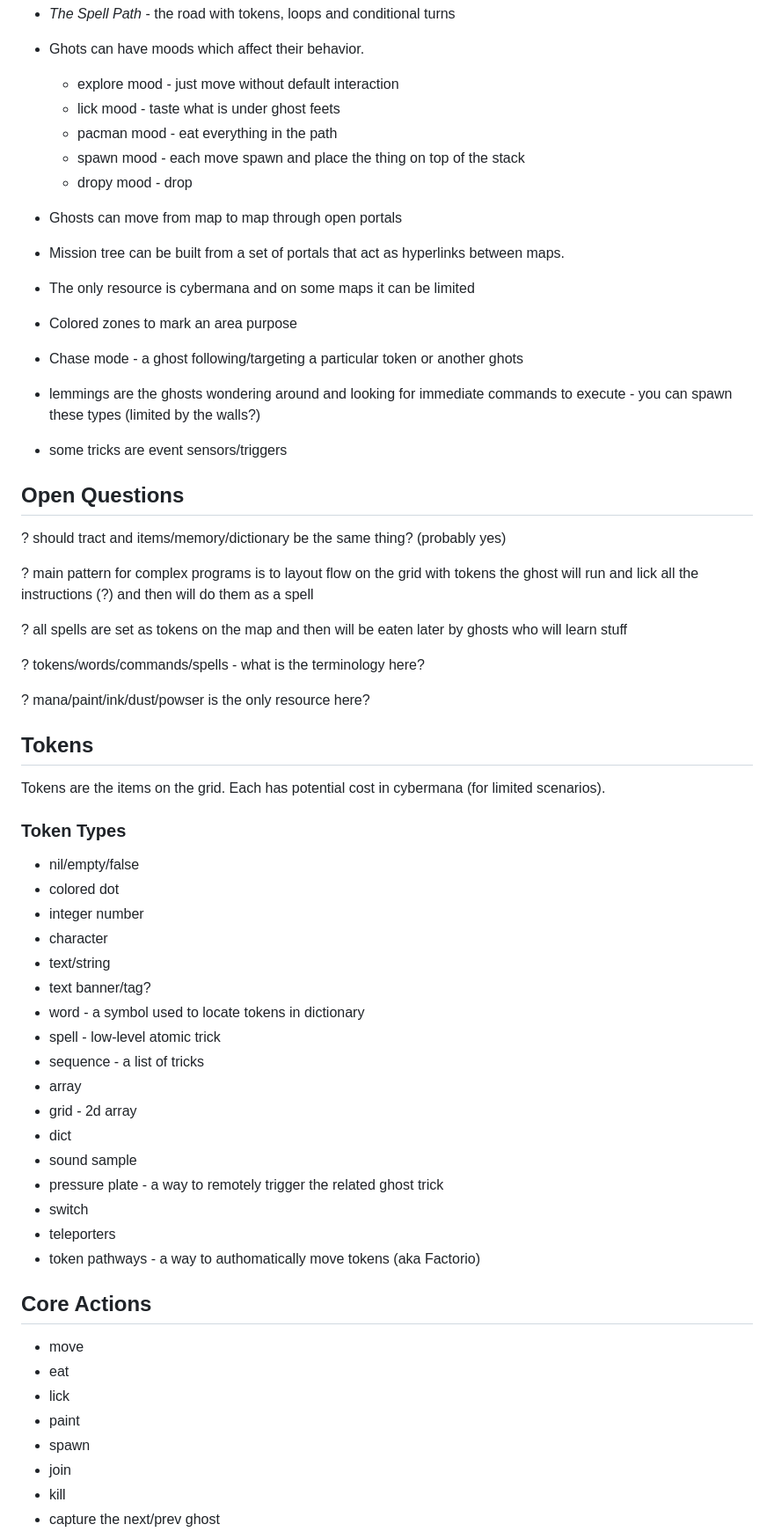
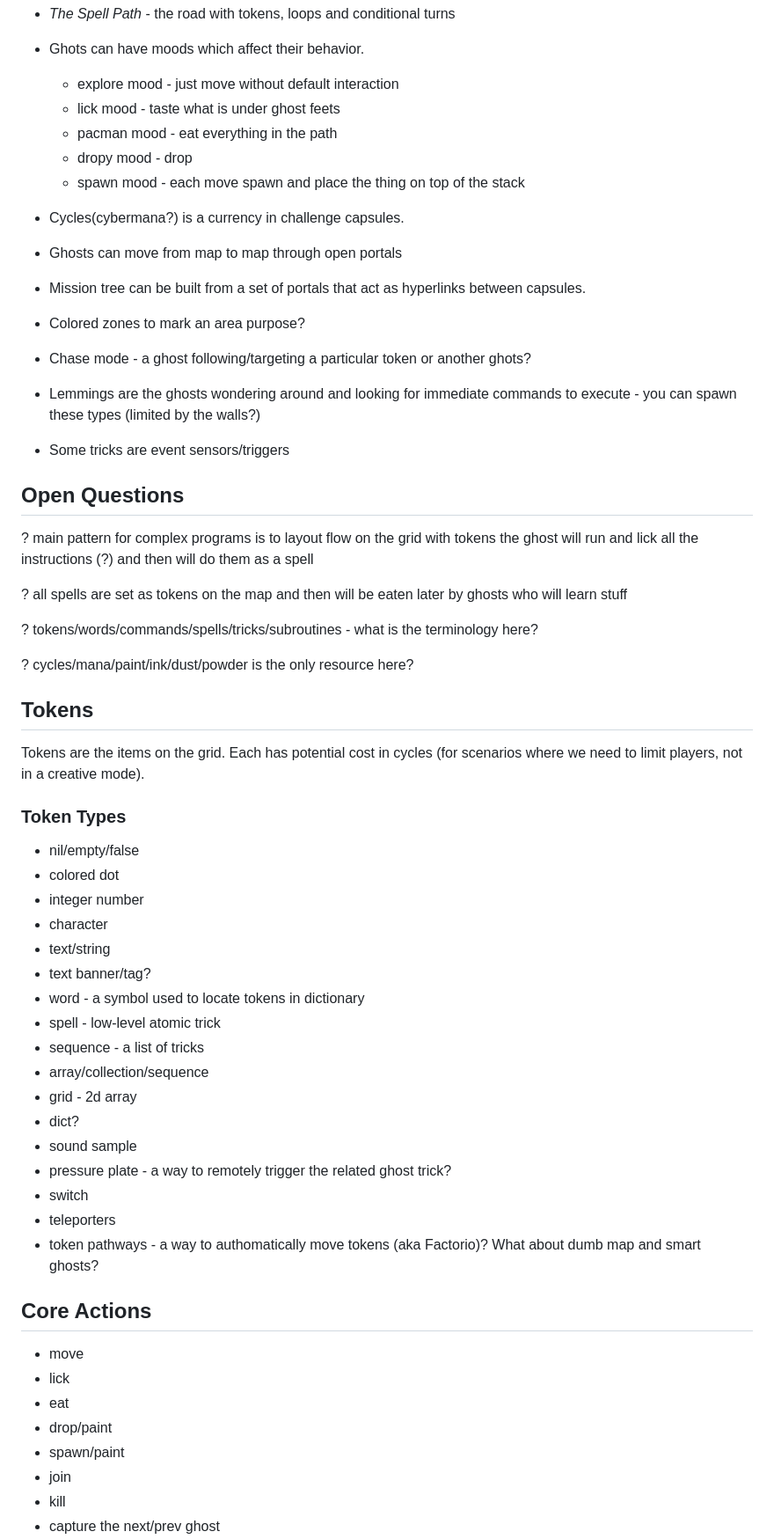
Before and after one commit to invider/ghoster.mix, a Markdown page: man/concept.md, the part around one of its changes. Shown at 88% size. Rendered like a GitHub page.

```diff
--- a/man/concept.md
+++ b/man/concept.md
@@ -78,44 +86,43 @@ Design Tenets
     * explore mood - just move without default interaction
     * lick mood - taste what is under ghost feets
     * pacman mood - eat everything in the path
+    * dropy mood - drop
     * spawn mood - each move spawn and place the thing on top of the stack
-    * dropy mood - drop
+
+* Cycles(cybermana?) is a currency in challenge capsules.
 
 * Ghosts can move from map to map through open portals
 
-* Mission tree can be built from a set of portals that act as hyperlinks between maps.
+* Mission tree can be built from a set of portals that act as hyperlinks between capsules.
 
-* The only resource is cybermana and on some maps it can be limited
+* Colored zones to mark an area purpose?
 
-* Colored zones to mark an area purpose
+* Chase mode - a ghost following/targeting a particular token or another ghots?
 
-* Chase mode - a ghost following/targeting a particular token or another ghots
+* Lemmings are the ghosts wondering around and looking for immediate commands to execute - you can spawn these types (limited by the walls?)
 
-* lemmings are the ghosts wondering around and looking for immediate commands to execute - you can spawn these types (limited by the walls?)
-
-* some tricks are event sensors/triggers
+* Some tricks are event sensors/triggers
 
 
 
 Open Questions
 --------------
 
-? should tract and items/memory/dictionary be the same thing? (probably yes)
-
 ? main pattern for complex programs is to layout flow on the grid with tokens
   the ghost will run and lick all the instructions (?) and then will do them as a spell
 
 ? all spells are set as tokens on the map and then will be eaten later by ghosts who will learn stuff
 
-? tokens/words/commands/spells - what is the terminology here?
+? tokens/words/commands/spells/tricks/subroutines - what is the terminology here?
 
-? mana/paint/ink/dust/powser is the only resource here?
+? cycles/mana/paint/ink/dust/powder is the only resource here?
 
 
 Tokens
 ------
 Tokens are the items on the grid.
-Each has potential cost in cybermana (for limited scenarios).
+Each has potential cost in cycles (for scenarios where we need to limit players, not in a creative mode).
+
 
 ### Token Types
 
@@ -128,22 +135,24 @@ Each has potential cost in cybermana (for limited scenarios).
 * word - a symbol used to locate tokens in dictionary
 * spell - low-level atomic trick
 * sequence - a list of tricks
-* array
+* array/collection/sequence
 * grid - 2d array
-* dict
+* dict?
 * sound sample
-* pressure plate - a way to remotely trigger the related ghost trick
+* pressure plate - a way to remotely trigger the related ghost trick?
 * switch
 * teleporters
-* token pathways - a way to authomatically move tokens (aka Factorio)
+* token pathways - a way to authomatically move tokens (aka Factorio)? What about dumb map and smart ghosts?
+
+
 
 Core Actions
 ------------
 * move
+* lick
 * eat
-* lick
-* paint
-* spawn
+* drop/paint
+* spawn/paint
 * join
 * kill
 * capture the next/prev ghost
```
Also changed, not shown: other parts of man/concept.md (+38 -31 lines).
